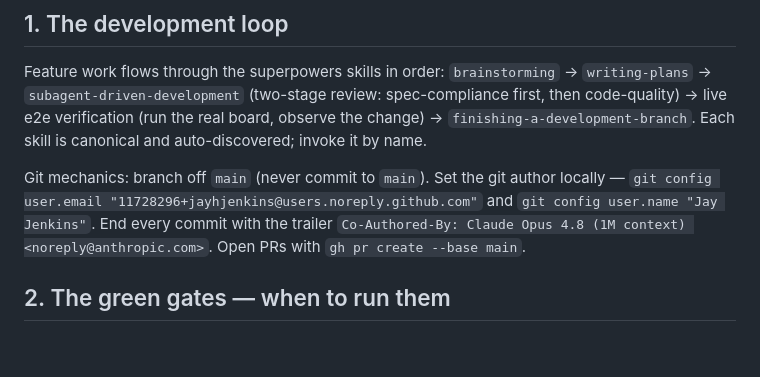
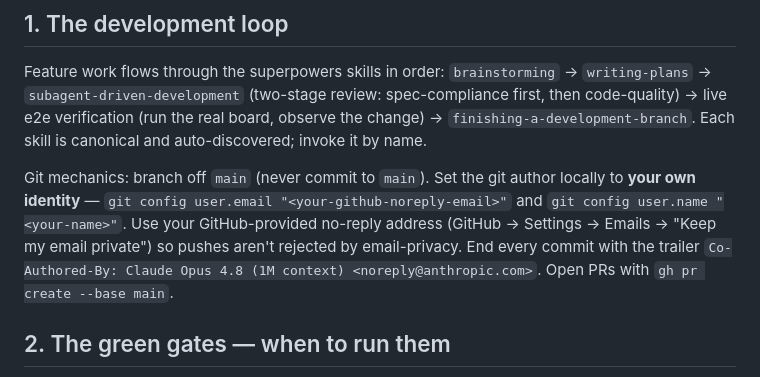
Before and after one commit to TRA514/Magnolia, a Markdown page: docs/reference/conventions.md, the part around the change. Drawn GitHub-style; blank space fills up the shorter version.

Commit message:
docs(ref): de-personalize git-author guidance in conventions.md
The team-portable reference docs must stay operator-agnostic. Replace the
hardcoded author email/name with placeholders + the why (GitHub email-privacy),
so a teammate sets their own identity.

Co-Authored-By: Claude Opus 4.8 (1M context) <noreply@anthropic.com>

```diff
--- a/docs/reference/conventions.md
+++ b/docs/reference/conventions.md
@@ -6,7 +6,7 @@
 
 Feature work flows through the superpowers skills in order: `brainstorming` → `writing-plans` → `subagent-driven-development` (two-stage review: spec-compliance first, then code-quality) → live e2e verification (run the real board, observe the change) → `finishing-a-development-branch`. Each skill is canonical and auto-discovered; invoke it by name.
 
-Git mechanics: branch off `main` (never commit to `main`). Set the git author locally — `git config user.email "11728296+jayhjenkins@users.noreply.github.com"` and `git config user.name "Jay Jenkins"`. End every commit with the trailer `Co-Authored-By: Claude Opus 4.8 (1M context) <noreply@anthropic.com>`. Open PRs with `gh pr create --base main`.
+Git mechanics: branch off `main` (never commit to `main`). Set the git author locally to **your own identity** — `git config user.email "<your-github-noreply-email>"` and `git config user.name "<your-name>"`. Use your GitHub-provided no-reply address (GitHub → Settings → Emails → "Keep my email private") so pushes aren't rejected by email-privacy. End every commit with the trailer `Co-Authored-By: Claude Opus 4.8 (1M context) <noreply@anthropic.com>`. Open PRs with `gh pr create --base main`.
 
 ## 2. The green gates — when to run them
 
```
